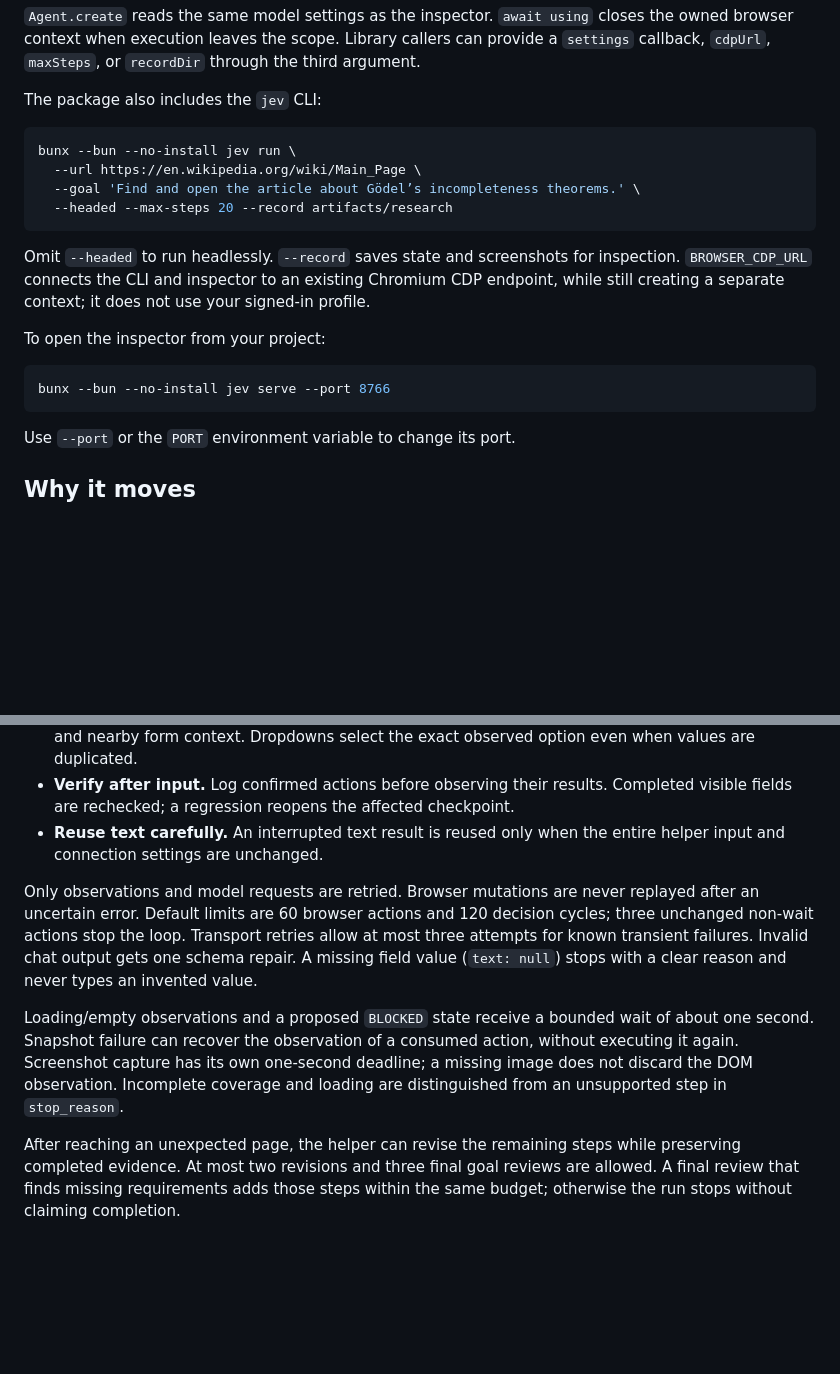
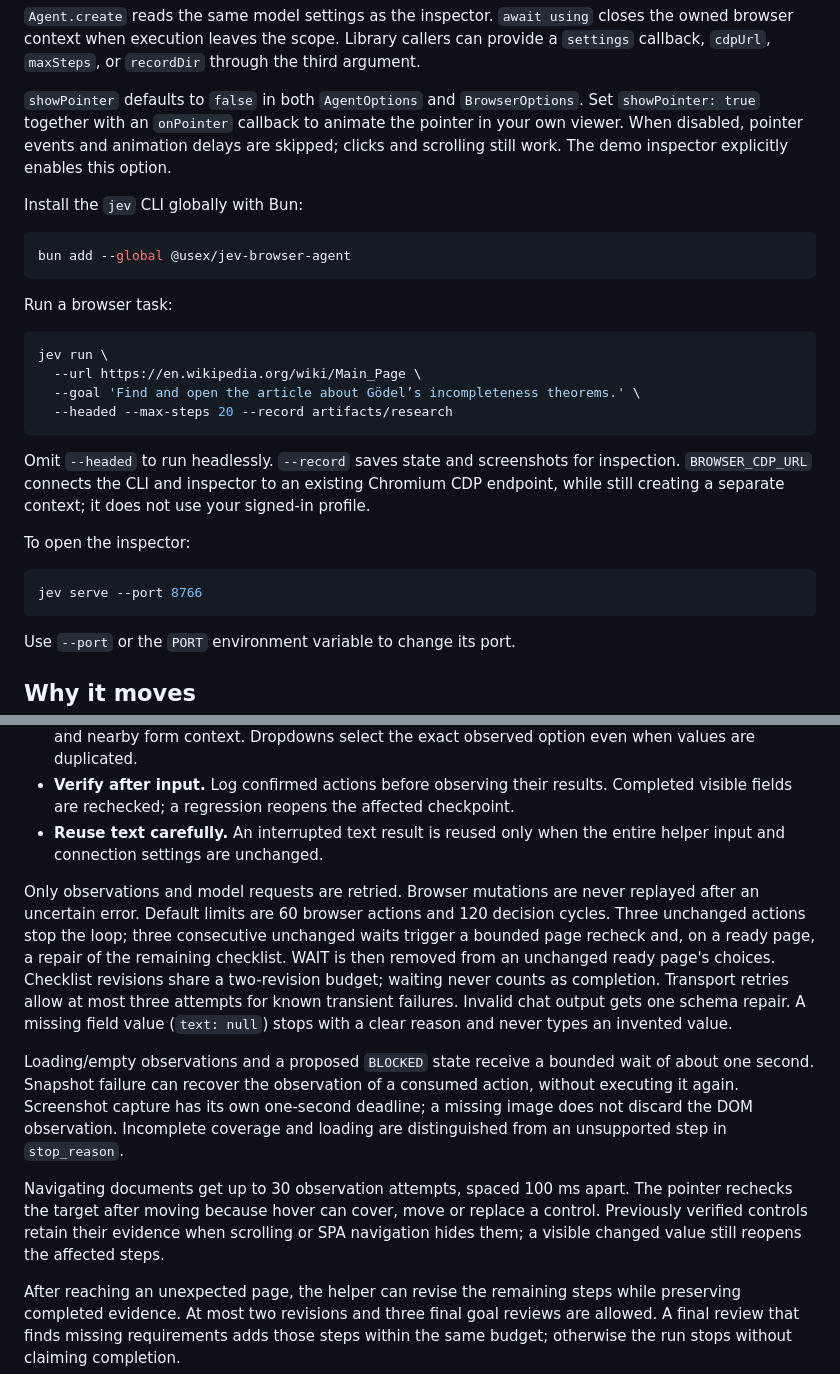
Before and after one commit to ali-master/jev-browser-agent, a Markdown page: README.md, 2 parts joined by grey strips. Drawn GitHub-style; blank space fills up the shorter version.

Commit message:
docs: describe global CLI and browser controls

````diff
--- a/README.md
+++ b/README.md
@@ -162,10 +166,18 @@ bun run agent.ts
 
 `Agent.create` reads the same model settings as the inspector. `await using` closes the owned browser context when execution leaves the scope. Library callers can provide a `settings` callback, `cdpUrl`, `maxSteps`, or `recordDir` through the third argument.
 
-The package also includes the `jev` CLI:
+`showPointer` defaults to `false` in both `AgentOptions` and `BrowserOptions`. Set `showPointer: true` together with an `onPointer` callback to animate the pointer in your own viewer. When disabled, pointer events and animation delays are skipped; clicks and scrolling still work. The demo inspector explicitly enables this option.
+
+Install the `jev` CLI globally with Bun:
 
 ```sh
-bunx --bun --no-install jev run \
+bun add --global @usex/jev-browser-agent
+```
+
+Run a browser task:
+
+```sh
+jev run \
   --url https://en.wikipedia.org/wiki/Main_Page \
   --goal 'Find and open the article about Gödel’s incompleteness theorems.' \
   --headed --max-steps 20 --record artifacts/research
@@ -173,10 +185,10 @@ bunx --bun --no-install jev run \
 
 Omit `--headed` to run headlessly. `--record` saves state and screenshots for inspection. `BROWSER_CDP_URL` connects the CLI and inspector to an existing Chromium CDP endpoint, while still creating a separate context; it does not use your signed-in profile.
 
-To open the inspector from your project:
+To open the inspector:
 
 ```sh
-bunx --bun --no-install jev serve --port 8766
+jev serve --port 8766
 ```
 
 Use `--port` or the `PORT` environment variable to change its port.
@@ -191,9 +203,11 @@ Use `--port` or the `PORT` environment variable to change its port.
 - **Verify after input.** Log confirmed actions before observing their results. Completed visible fields are rechecked; a regression reopens the affected checkpoint.
 - **Reuse text carefully.** An interrupted text result is reused only when the entire helper input and connection settings are unchanged.
 
-Only observations and model requests are retried. Browser mutations are never replayed after an uncertain error. Default limits are 60 browser actions and 120 decision cycles; three unchanged non-wait actions stop the loop. Transport retries allow at most three attempts for known transient failures. Invalid chat output gets one schema repair. A missing field value (`text: null`) stops with a clear reason and never types an invented value.
+Only observations and model requests are retried. Browser mutations are never replayed after an uncertain error. Default limits are 60 browser actions and 120 decision cycles. Three unchanged actions stop the loop; three consecutive unchanged waits trigger a bounded page recheck and, on a ready page, a repair of the remaining checklist. WAIT is then removed from an unchanged ready page's choices. Checklist revisions share a two-revision budget; waiting never counts as completion. Transport retries allow at most three attempts for known transient failures. Invalid chat output gets one schema repair. A missing field value (`text: null`) stops with a clear reason and never types an invented value.
 
 Loading/empty observations and a proposed `BLOCKED` state receive a bounded wait of about one second. Snapshot failure can recover the observation of a consumed action, without executing it again. Screenshot capture has its own one-second deadline; a missing image does not discard the DOM observation. Incomplete coverage and loading are distinguished from an unsupported step in `stop_reason`.
+
+Navigating documents get up to 30 observation attempts, spaced 100 ms apart. The pointer rechecks the target after moving because hover can cover, move or replace a control. Previously verified controls retain their evidence when scrolling or SPA navigation hides them; a visible changed value still reopens the affected steps.
 
 After reaching an unexpected page, the helper can revise the remaining steps while preserving completed evidence. At most two revisions and three final goal reviews are allowed. A final review that finds missing requirements adds those steps within the same budget; otherwise the run stops without claiming completion.
 
````
Also changed, not shown: other parts of README.md (+4 -0 lines).
